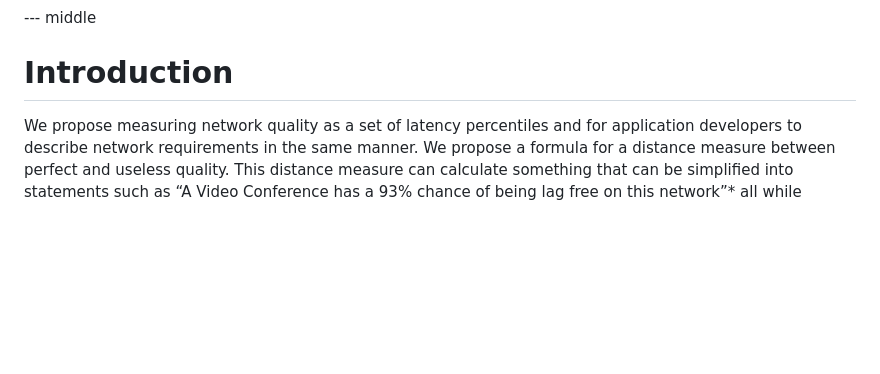
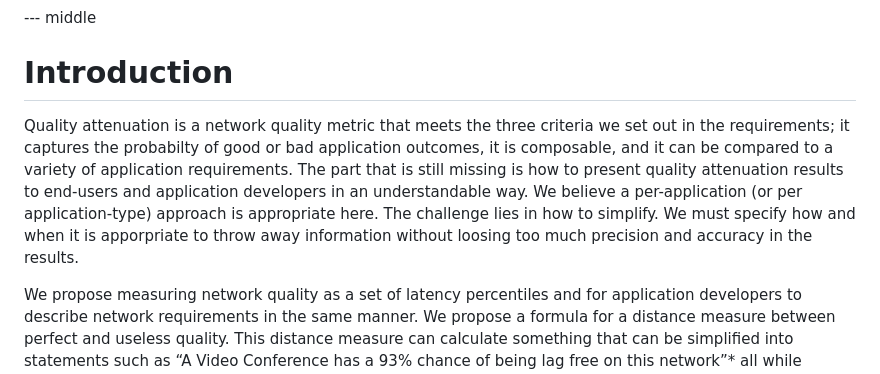
Before and after one commit to hawkinsw/QoOID, a Markdown page: draft-olden-ippm-qoo.md, the part around one of its changes. Drawn GitHub-style; blank space fills up the shorter version.

```diff
--- a/draft-olden-ippm-qoo.md
+++ b/draft-olden-ippm-qoo.md
@@ -84,6 +84,8 @@ The framework proposes a way of sampling network quality, setting network qualit
 
 # Introduction
 
+Quality attenuation is a network quality metric that meets the three criteria we set out in the requirements; it captures the probabilty of good or bad application outcomes, it is composable, and it can be compared to a variety of application requirements. The part that is still missing is how to present quality attenuation results to end-users and application developers in an understandable way. We believe a per-application (or per application-type) approach is appropriate here. The challenge lies in how to simplify. We must specify how and when it is apporpriate to throw away information without loosing too much precision and accuracy in the results.
+
 We propose measuring network quality as a set of latency percentiles and for application developers to describe network requirements in the same manner. We propose a formula for a distance measure between perfect and useless quality. This distance measure can calculate something that can be simplified into statements such as “A Video Conference has a 93% chance of being lag free on this network”* all while making it possible to use the framework both for end-to-end test and from within.
 
 The work proposes a minimum viable framework, and often trades precision for simplicity. The justification for this is to ensure adoption and usability in many different contexts such as active testing from applications and monitoring from network equipment. To counter the loss of precision, we require some parameters that allow for analysis of the precision.
```
Also changed, not shown: other parts of draft-olden-ippm-qoo.md (+0 -2 lines), draft-teigen-ippm-qoo.md (deleted, +0 -175 lines).
